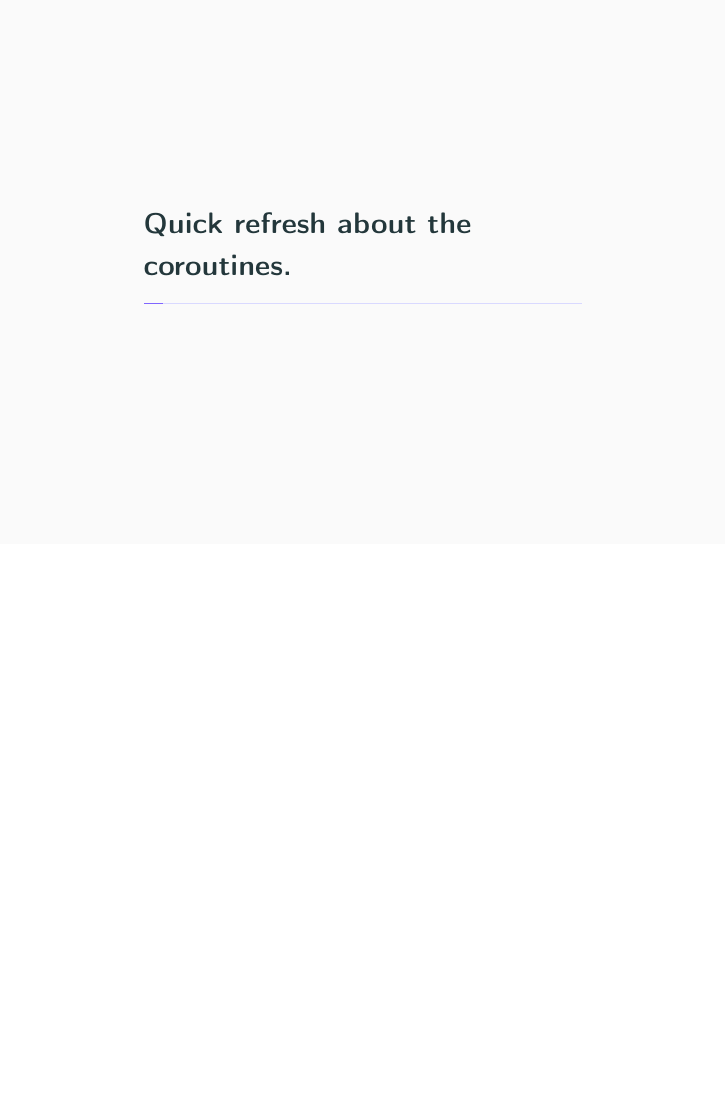
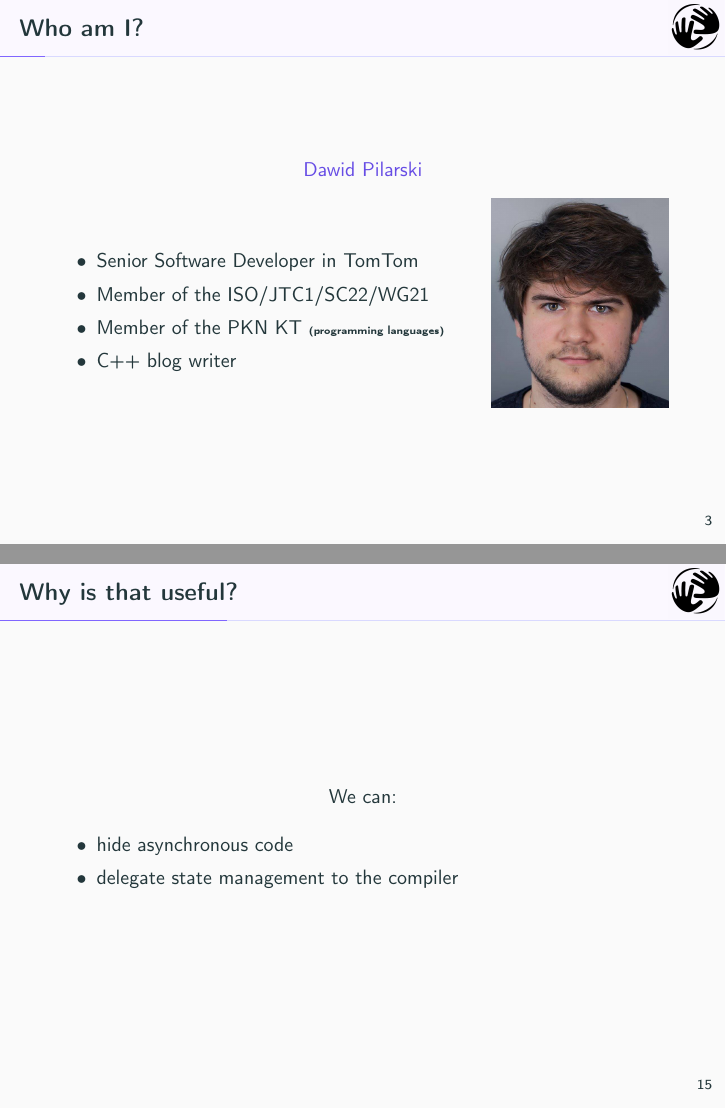
Before and after one commit to dawidpilarski/CodeDive-coroutines, LaTeX slides (coroutines.tex): page 5 of 172 before the commit and pages 5 and 54 of 177 after it, the two joined at a grey line, the shorter picture padded with empty space. The pictures show the PDF file coroutines.pdf that the author committed with the source.

Commit message:
some improvements

```diff
--- a/coroutines.tex
+++ b/coroutines.tex
@@ -76,23 +77,23 @@
 
 \end{frame}
 
-% \begin{frame}{Who am I?}
-% 			\centering \alert{Dawid Pilarski}
-% 			\vskip 1em
-% 	\begin{columns}[onlytextwidth]
-% 		\begin{column}{0.7\textwidth}
-% 			\begin{itemize}
-% 				\item Senior Software Developer in TomTom
-% 				\item Member of the ISO/JTC1/SC22/WG21
-% 				\item Member of the PKN KT {\tiny(programming languages)}
-% 				\item C++ blog writer
-% 			\end{itemize}
-% 		\end{column}
-% 		\begin{column}{0.29\textwidth}
-% 				\includegraphics[width=\linewidth]{Dawid_Pilarski.jpg}
-% 		\end{column}
-% 	\end{columns}
-% \end{frame}
+\begin{frame}{Who am I?}
+			\centering \alert{Dawid Pilarski}
+			\vskip 1em
+	\begin{columns}[onlytextwidth]
+		\begin{column}{0.7\textwidth}
+			\begin{itemize}
+				\item Senior Software Developer in TomTom
+				\item Member of the ISO/JTC1/SC22/WG21
+				\item Member of the PKN KT {\tiny(programming languages)}
+				\item C++ blog writer
+			\end{itemize}
+		\end{column}
+		\begin{column}{0.29\textwidth}
+				\includegraphics[width=\linewidth]{Dawid_Pilarski.jpg}
+		\end{column}
+	\end{columns}
+\end{frame}
 
 \section{Quick refresh about the coroutines.}
 
@@ -284,6 +285,14 @@
   \only{\inputminted[highlightlines={6, 8}]{c++}{code-examples/theory-custom-coroutine/coroutine_handle_promise.h}}<5>
 \end{frame}
 
+\begin{frame}{Why is that useful?}
+\centerline{We can:}
+\begin{itemize}
+	\item hide asynchronous code
+	\item delegate state management to the compiler
+\end{itemize}
+\end{frame}
+
 \section{Asynchronous RAII}
 
 \begin{frame}{Asynchronous RAII}
```
Also changed, not shown: coroutines.pdf, coroutines.tex (28 more changed lines), 1 other file.
